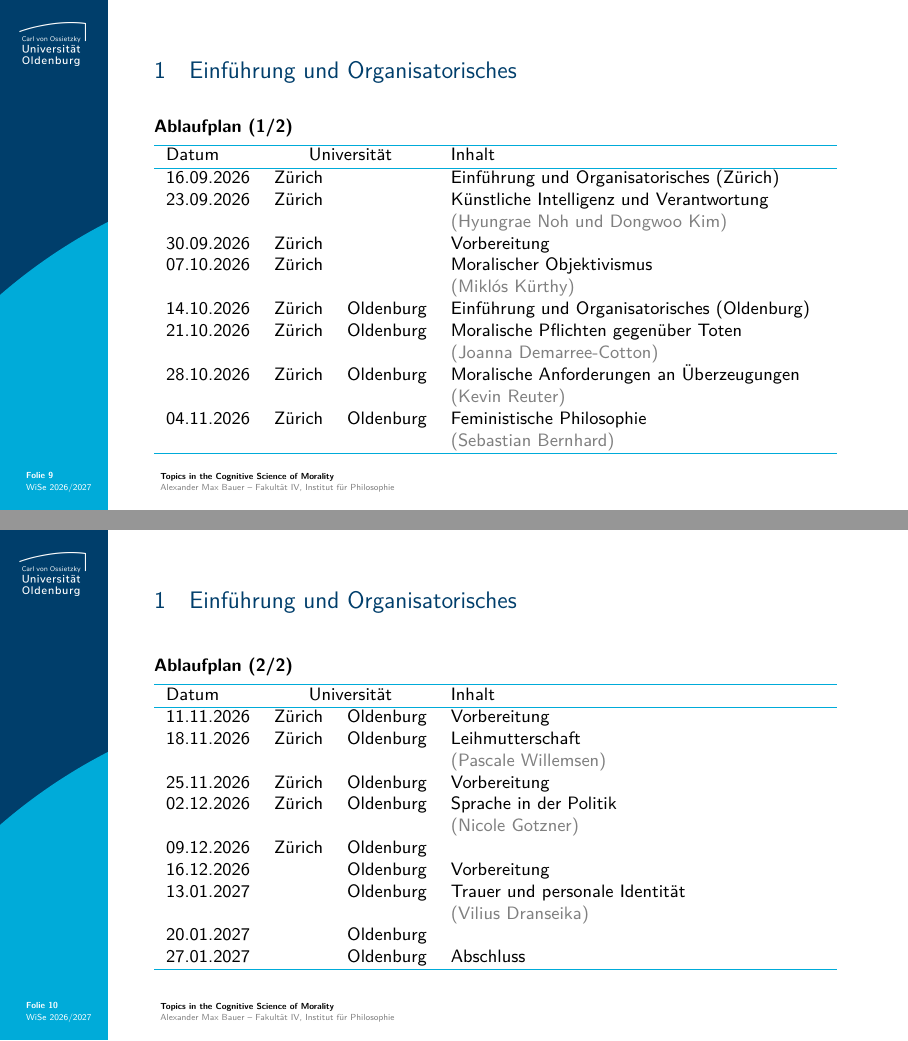
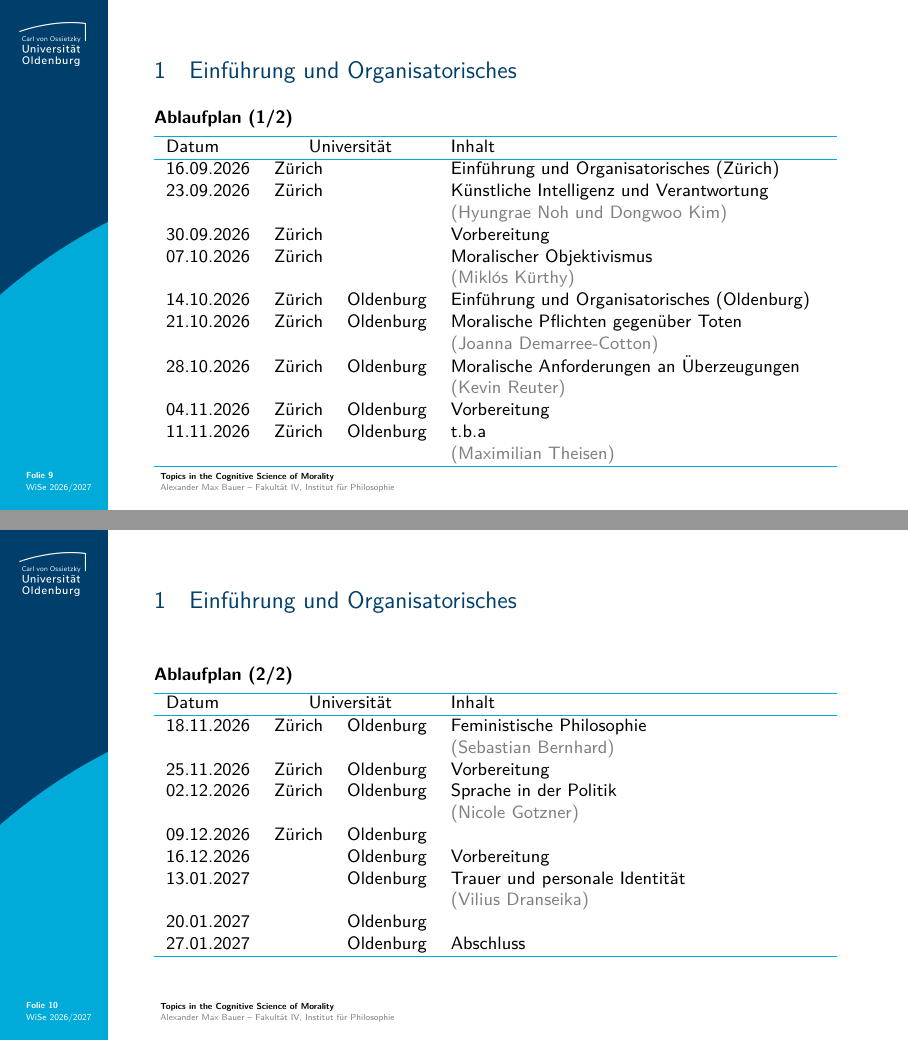
Before and after one commit to alephmembeth/course-cognitive-science-morality, LaTeX slides (slides/course_cognitive_science_morality_slides.tex): pages 9 and 10 of 25, joined at a grey line. Compiled offline with pdfLaTeX.

Commit message:
Update slides

```diff
--- a/slides/course_cognitive_science_morality_slides.tex
+++ b/slides/course_cognitive_science_morality_slides.tex
@@ -315,8 +315,9 @@ Studierende haben aber die Möglichkeit, auch die Vorträge vor dem Semesterbegi
                 &          &                        & \textcolor{gray}{(Joanna Demarree-Cotton)}         \\
    28.10.2026   & Zürich   & Oldenburg              & Moralische Anforderungen an Überzeugungen          \\
                 &          &                        & \textcolor{gray}{(Kevin Reuter)}                   \\
-   04.11.2026   & Zürich   & Oldenburg              & Feministische Philosophie                          \\
-                &          &                        & \textcolor{gray}{(Sebastian Bernhard)}             \\
+   04.11.2026   & Zürich   & Oldenburg              & Vorbereitung                                       \\
+   11.11.2026   & Zürich   & Oldenburg              & t.b.a                                              \\
+                &          &                        & \textcolor{gray}{(Maximilian ­Theisen)}             \\
    \hline
 \end{tabular}
 \end{frame}
@@ -331,20 +332,19 @@ Studierende haben aber die Möglichkeit, auch die Vorträge vor dem Semesterbegi
 \smallskip
 \begin{tabular}{lllp{6.6cm}}
    \arrayrulecolor{blue2}\hline
-   Datum        & \multicolumn{2}{c}{Universität}   & Inhalt                                  \\
+   Datum        & \multicolumn{2}{c}{Universität}   & Inhalt                                   \\
    \hline
-   11.11.2026   & Zürich   & Oldenburg              & Vorbereitung                            \\
-   18.11.2026   & Zürich   & Oldenburg              & Leihmutterschaft                        \\
-                &          &                        & \textcolor{gray}{(Pascale Willemsen)}   \\
-   25.11.2026   & Zürich   & Oldenburg              & Vorbereitung                            \\
-   02.12.2026   & Zürich   & Oldenburg              & Sprache in der Politik                  \\
-                &          &                        & \textcolor{gray}{(Nicole Gotzner)}      \\
-   09.12.2026   & Zürich   & Oldenburg              &                                         \\
-   16.12.2026   &          & Oldenburg              & Vorbereitung                            \\
-   13.01.2027   &          & Oldenburg              & Trauer und personale Identität          \\
-                &          &                        & \textcolor{gray}{(Vilius Dranseika)}    \\
-   20.01.2027   &          & Oldenburg              &                                         \\
-   27.01.2027   &          & Oldenburg              & Abschluss                               \\
+   18.11.2026   & Zürich   & Oldenburg              & Feministische Philosophie                \\
+                &          &                        & \textcolor{gray}{(Sebastian Bernhard)}   \\
+   25.11.2026   & Zürich   & Oldenburg              & Vorbereitung                             \\
+   02.12.2026   & Zürich   & Oldenburg              & Sprache in der Politik                   \\
+                &          &                        & \textcolor{gray}{(Nicole Gotzner)}       \\
+   09.12.2026   & Zürich   & Oldenburg              &                                          \\
+   16.12.2026   &          & Oldenburg              & Vorbereitung                             \\
+   13.01.2027   &          & Oldenburg              & Trauer und personale Identität           \\
+                &          &                        & \textcolor{gray}{(Vilius Dranseika)}     \\
+   20.01.2027   &          & Oldenburg              &                                          \\
+   27.01.2027   &          & Oldenburg              & Abschluss                                \\
    \hline
 \end{tabular}
 \end{frame}
```
Also changed, not shown: 1 other file.
